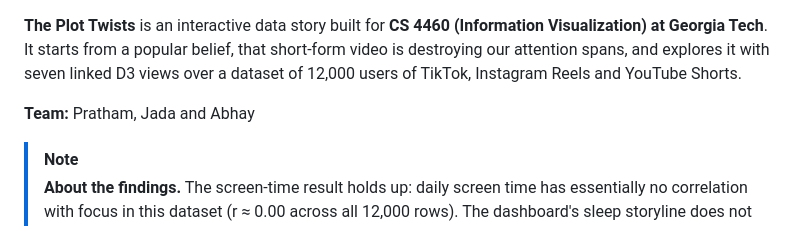
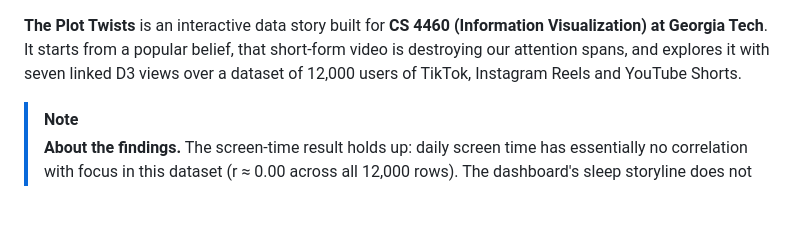
Before and after one commit to abhayasho/the-plot-twists, a Markdown page: README.md, the part around the change. Drawn GitHub-style; blank space fills up the shorter version.

Commit message:
README changes
README changes

```diff
--- a/README.md
+++ b/README.md
@@ -11,7 +11,6 @@
 
 **The Plot Twists** is an interactive data story built for **CS 4460 (Information Visualization) at Georgia Tech**. It starts from a popular belief, that short-form video is destroying our attention spans, and explores it with seven linked D3 views over a dataset of 12,000 users of TikTok, Instagram Reels and YouTube Shorts.
 
-**Team:** Pratham, Jada and Abhay
 
 > [!NOTE]
 > **About the findings.** The screen-time result holds up: daily screen time has essentially no correlation with focus in this dataset (r ≈ 0.00 across all 12,000 rows). The dashboard's sleep storyline does not come from the raw data, though:
```
